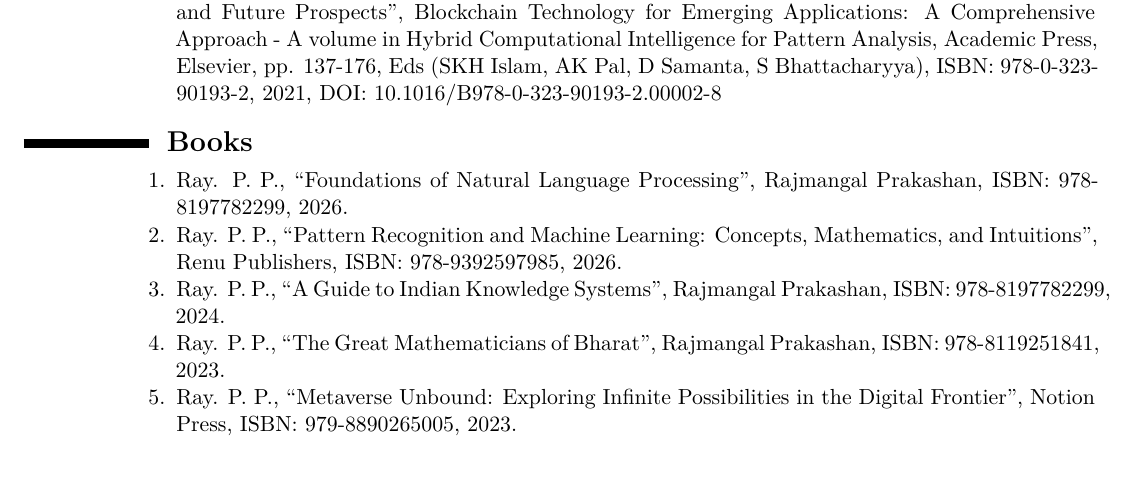
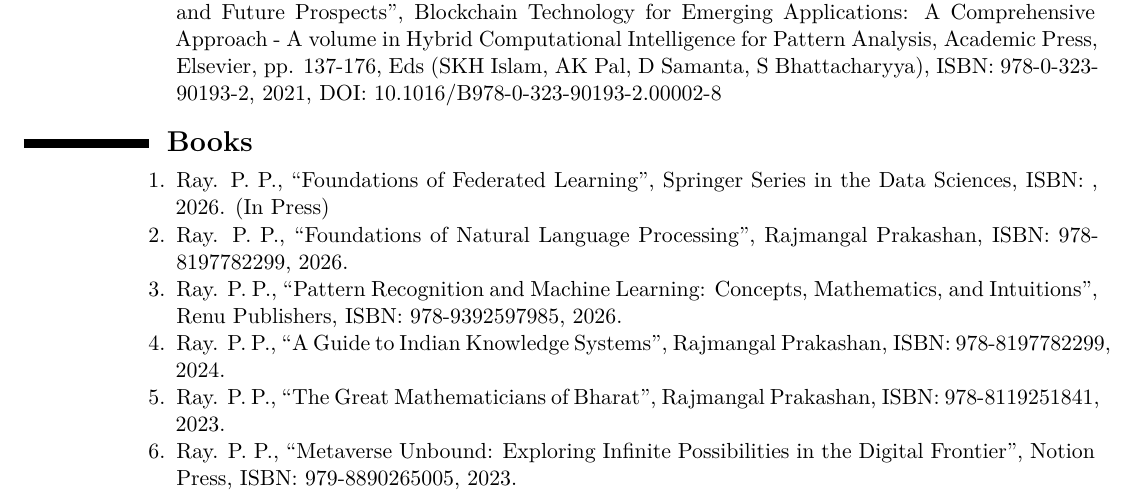
Before and after one commit to ParthaPRay/ParthaPRay.github.io, a LaTeX CV (assets/ParthaPratimRay_CV_Latex.tex): part of page 16 of 29, cut so that both start at the same text, the shorter picture padded with empty space. Compiled offline with XeLaTeX.

Commit message:
Add files via upload

```diff
--- a/assets/ParthaPratimRay_CV_Latex.tex
+++ b/assets/ParthaPratimRay_CV_Latex.tex
@@ -651,6 +651,8 @@
 
 \begin{adjustwidth}{6em}{0pt}
 	\begin{enumerate}
+
+		\item Ray. P. P., “Foundations of Federated Learning”, Springer Series in the Data Sciences, ISBN: , 2026. (In Press)
 
 		\item Ray. P. P., “Foundations of Natural Language Processing”, Rajmangal Prakashan, ISBN: 978-8197782299, 2026.
 
```
Also changed, not shown: assets/ParthaPratimRay_CV_Latex.pdf.
